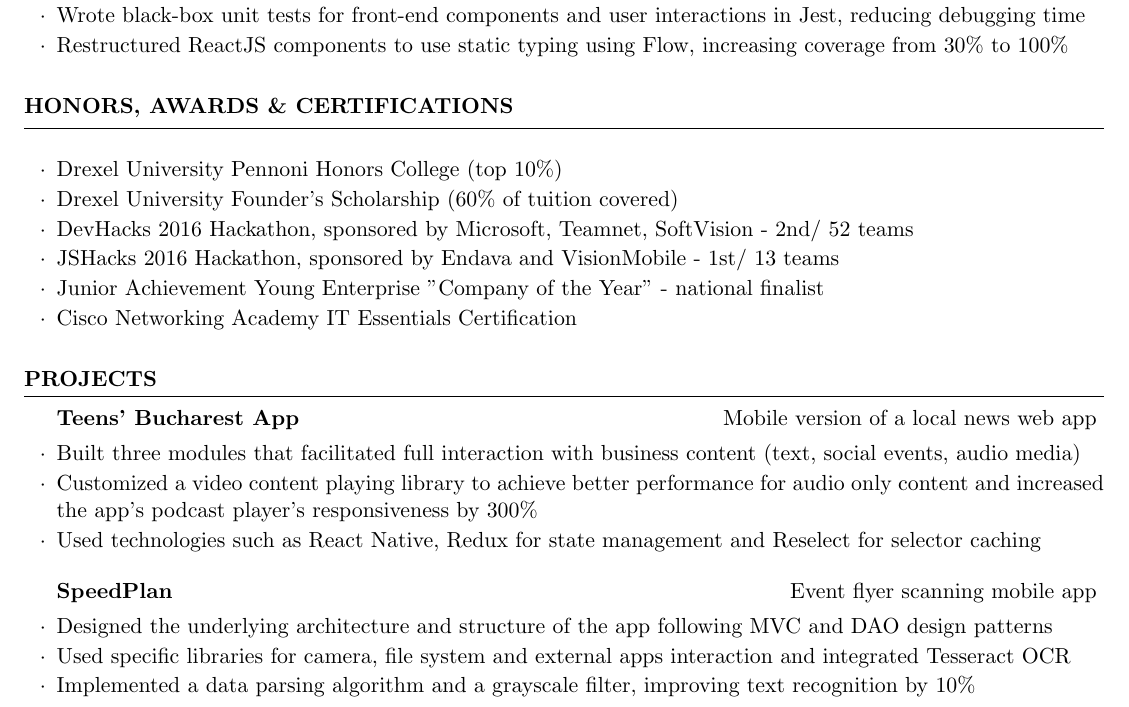
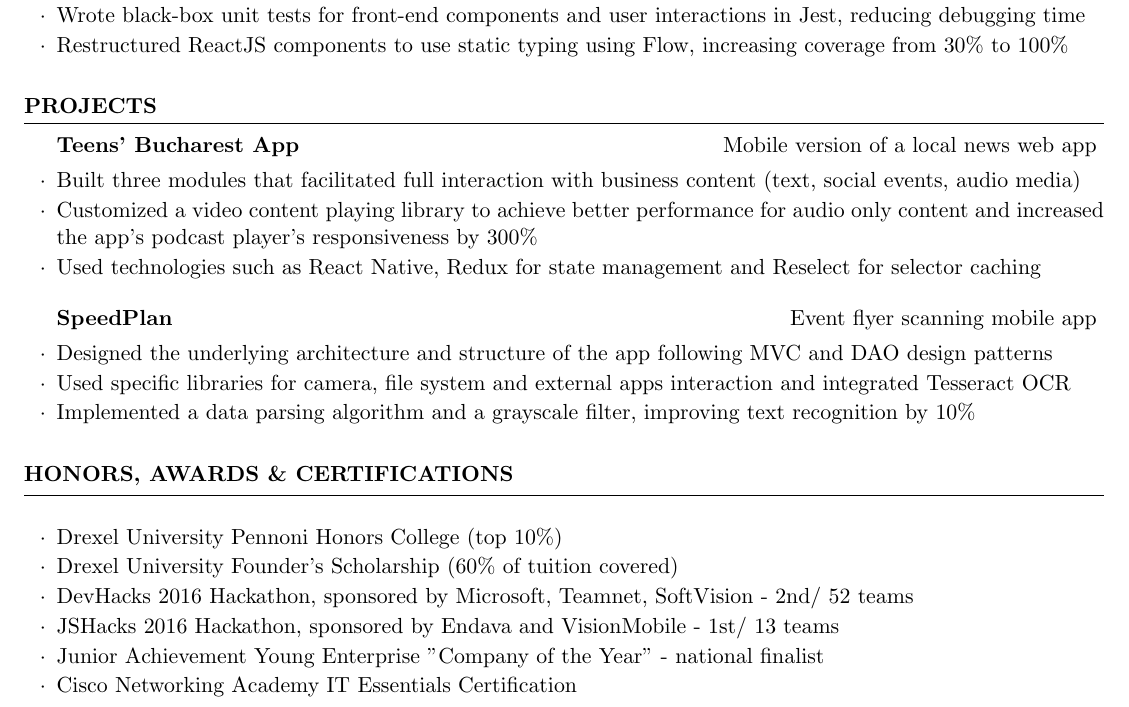
Before and after one commit to MariusGarbea/MariusGarbea.github.io, a LaTeX CV (img/cv.tex): part of the page, cut so that both start at the same text. Compiled offline with pdfLaTeX.

Commit message:
swaped projects and honros sections

```diff
--- a/img/cv.tex
+++ b/img/cv.tex
@@ -63,21 +63,9 @@ Software \& Tools & NodeJS, ReactJS, AngularJS, MongoDB, Spring, Hibernate, Git
 \end{rSection}
 
 %----------------------------------------------------------------------------------------
-%	EXAMPLE SECTION
+%	PROJECTS SECTION
 %----------------------------------------------------------------------------------------
 
-\begin{rSection}{Honors, Awards \& Certifications}
-\begin{rSubsection}{}{}{}{}
-\item Drexel University Pennoni Honors College (top 10\%)
-\item Drexel University Founder’s Scholarship (60\% of tuition covered)
-\item DevHacks 2016 Hackathon, sponsored by Microsoft, Teamnet, SoftVision - 2nd/ 52 teams
-\item JSHacks 2016 Hackathon, sponsored by Endava and VisionMobile - 1st/ 13 teams
-\item Junior Achievement Young Enterprise "Company of the Year" - national finalist
-\item Cisco Networking Academy IT Essentials Certification
-\end{rSubsection}
-\end{rSection}
-
-%----------------------------------------------------------------------------------------
 \begin{rSection}{Projects}
 
 \begin{rSubsection}{Teens' Bucharest App}{Mobile version of a local news web app}{}{}
@@ -94,4 +82,21 @@ Software \& Tools & NodeJS, ReactJS, AngularJS, MongoDB, Spring, Hibernate, Git
 
 \end{rSection}
 
+%----------------------------------------------------------------------------------------
+%	HONORS SECTION
+%----------------------------------------------------------------------------------------
+
+\begin{rSection}{Honors, Awards \& Certifications}
+\begin{rSubsection}{}{}{}{}
+\item Drexel University Pennoni Honors College (top 10\%)
+\item Drexel University Founder’s Scholarship (60\% of tuition covered)
+\item DevHacks 2016 Hackathon, sponsored by Microsoft, Teamnet, SoftVision - 2nd/ 52 teams
+\item JSHacks 2016 Hackathon, sponsored by Endava and VisionMobile - 1st/ 13 teams
+\item Junior Achievement Young Enterprise "Company of the Year" - national finalist
+\item Cisco Networking Academy IT Essentials Certification
+\end{rSubsection}
+\end{rSection}
+
+%----------------------------------------------------------------------------------------
+
 \end{document}
```
Also changed, not shown: img/cv.pdf.
